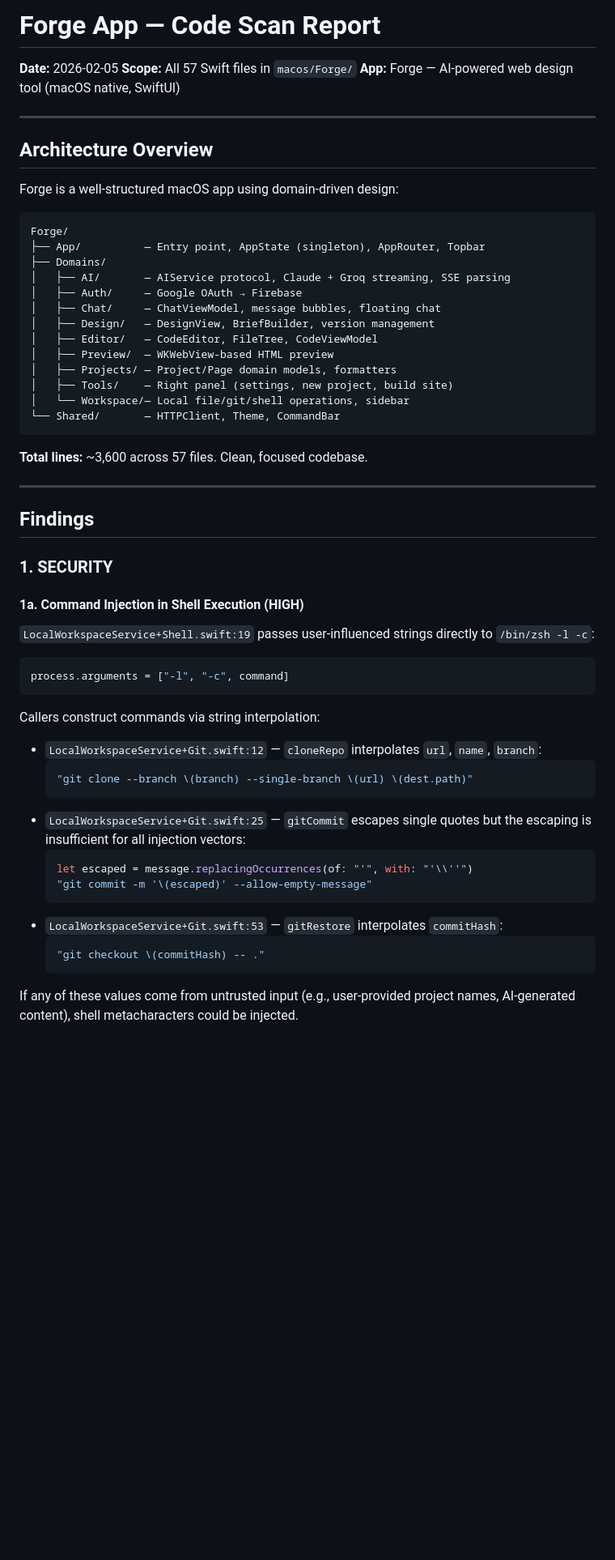
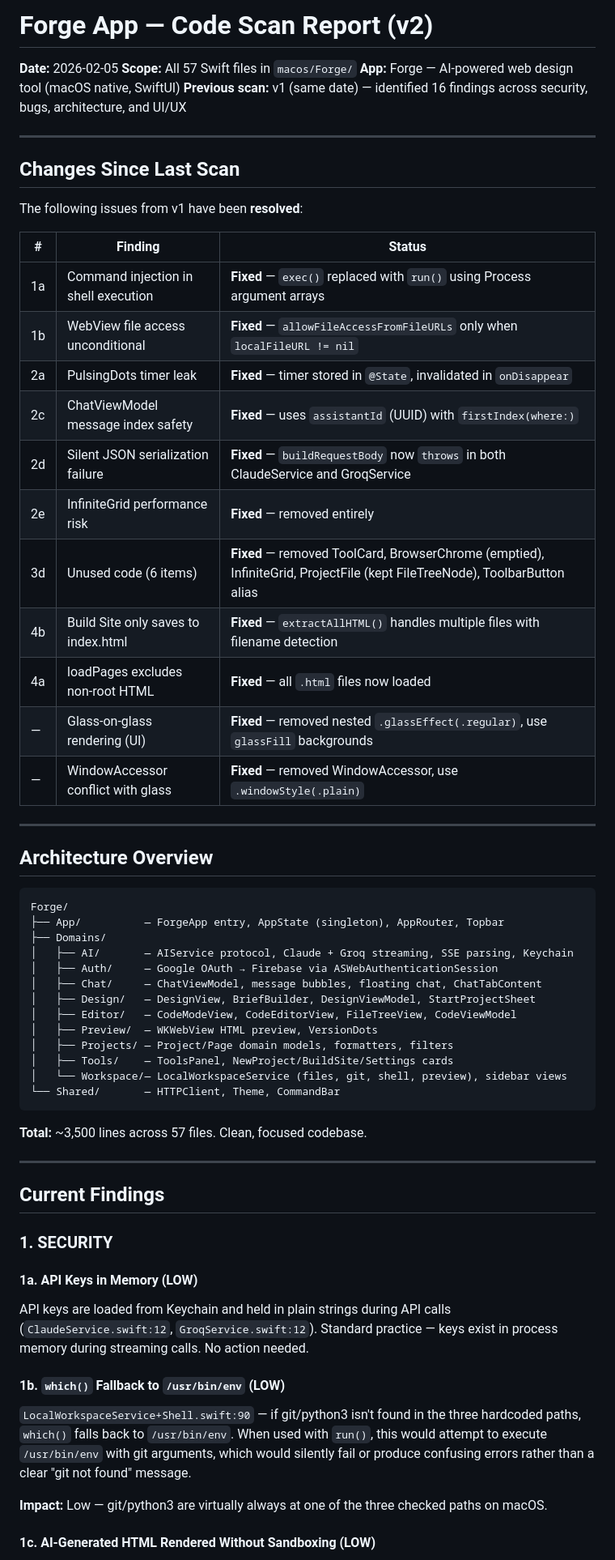
Before and after one commit to bowetter1/hemiunu, a Markdown page: macos/Forge/SCAN.md, the part around one of its changes. Shown at 81% size. Rendered like a GitHub page; blank space fills up the shorter version.

Commit message:
Update SCAN.md v2: all critical/high issues resolved, fresh scan of all 57 files
https://claude.ai/code/session_01JSkQc96sgSmCv71EfWjotf

````diff
--- a/macos/Forge/SCAN.md
+++ b/macos/Forge/SCAN.md
@@ -1,62 +1,67 @@
-# Forge App — Code Scan Report
+# Forge App — Code Scan Report (v2)
 
 **Date:** 2026-02-05
 **Scope:** All 57 Swift files in `macos/Forge/`
 **App:** Forge — AI-powered web design tool (macOS native, SwiftUI)
+**Previous scan:** v1 (same date) — identified 16 findings across security, bugs, architecture, and UI/UX
+
+---
+
+## Changes Since Last Scan
+
+The following issues from v1 have been **resolved**:
+
+| # | Finding | Status |
+|---|---------|--------|
+| 1a | Command injection in shell execution | **Fixed** — `exec()` replaced with `run()` using Process argument arrays |
+| 1b | WebView file access unconditional | **Fixed** — `allowFileAccessFromFileURLs` only when `localFileURL != nil` |
+| 2a | PulsingDots timer leak | **Fixed** — timer stored in `@State`, invalidated in `onDisappear` |
+| 2c | ChatViewModel message index safety | **Fixed** — uses `assistantId` (UUID) with `firstIndex(where:)` |
+| 2d | Silent JSON serialization failure | **Fixed** — `buildRequestBody` now `throws` in both ClaudeService and GroqService |
+| 2e | InfiniteGrid performance risk | **Fixed** — removed entirely |
+| 3d | Unused code (6 items) | **Fixed** — removed ToolCard, BrowserChrome (emptied), InfiniteGrid, ProjectFile (kept FileTreeNode), ToolbarButton alias |
+| 4b | Build Site only saves to index.html | **Fixed** — `extractAllHTML()` handles multiple files with filename detection |
+| 4a | loadPages excludes non-root HTML | **Fixed** — all `.html` files now loaded |
+| — | Glass-on-glass rendering (UI) | **Fixed** — removed nested `.glassEffect(.regular)`, use `glassFill` backgrounds |
+| — | WindowAccessor conflict with glass | **Fixed** — removed WindowAccessor, use `.windowStyle(.plain)` |
 
 ---
 
 ## Architecture Overview
 
-Forge is a well-structured macOS app using domain-driven design:
-
 ```
 Forge/
-├── App/          — Entry point, AppState (singleton), AppRouter, Topbar
+├── App/          — ForgeApp entry, AppState (singleton), AppRouter, Topbar
 ├── Domains/
-│   ├── AI/       — AIService protocol, Claude + Groq streaming, SSE parsing
-│   ├── Auth/     — Google OAuth → Firebase
-│   ├── Chat/     — ChatViewModel, message bubbles, floating chat
-│   ├── Design/   — DesignView, BriefBuilder, version management
-│   ├── Editor/   — CodeEditor, FileTree, CodeViewModel
-│   ├── Preview/  — WKWebView-based HTML preview
-│   ├── Projects/ — Project/Page domain models, formatters
-│   ├── Tools/    — Right panel (settings, new project, build site)
-│   └── Workspace/— Local file/git/shell operations, sidebar
+│   ├── AI/       — AIService protocol, Claude + Groq streaming, SSE parsing, Keychain
+│   ├── Auth/     — Google OAuth → Firebase via ASWebAuthenticationSession
+│   ├── Chat/     — ChatViewModel, message bubbles, floating chat, ChatTabContent
+│   ├── Design/   — DesignView, BriefBuilder, DesignViewModel, StartProjectSheet
+│   ├── Editor/   — CodeModeView, CodeEditorView, FileTreeView, CodeViewModel
+│   ├── Preview/  — WKWebView HTML preview, VersionDots
+│   ├── Projects/ — Project/Page domain models, formatters, filters
+│   ├── Tools/    — ToolsPanel, NewProject/BuildSite/Settings cards
+│   └── Workspace/— LocalWorkspaceService (files, git, shell, preview), sidebar views
 └── Shared/       — HTTPClient, Theme, CommandBar
 ```
 
-**Total lines:** ~3,600 across 57 files. Clean, focused codebase.
+**Total:** ~3,500 lines across 57 files. Clean, focused codebase.
 
 ---
 
-## Findings
+## Current Findings
 
 ### 1. SECURITY
 
-#### 1a. Command Injection in Shell Execution (HIGH)
+#### 1a. API Keys in Memory (LOW)
 
-`LocalWorkspaceService+Shell.swift:19` passes user-influenced strings directly to `/bin/zsh -l -c`:
+API keys are loaded from Keychain and held in plain strings during API calls (`ClaudeService.swift:12`, `GroqService.swift:12`). Standard practice — keys exist in process memory during streaming calls. No action needed.
 
-```swift
-process.arguments = ["-l", "-c", command]
-```
+#### 1b. `which()` Fallback to `/usr/bin/env` (LOW)
 
-Callers construct commands via string interpolation:
+`LocalWorkspaceService+Shell.swift:90` — if git/python3 isn't found in the three hardcoded paths, `which()` falls back to `/usr/bin/env`. When used with `run()`, this would attempt to execute `/usr/bin/env` with git arguments, which would silently fail or produce confusing errors rather than a clear "git not found" message.
 
-- `LocalWorkspaceService+Git.swift:12` — `cloneRepo` interpolates `url`, `name`, `branch`:
-  ```swift
-  "git clone --branch \(branch) --single-branch \(url) \(dest.path)"
-  ```
-- `LocalWorkspaceService+Git.swift:25` — `gitCommit` escapes single quotes but the escaping is insufficient for all injection vectors:
-  ```swift
-  let escaped = message.replacingOccurrences(of: "'", with: "'\\''")
-  "git commit -m '\(escaped)' --allow-empty-message"
-  ```
-- `LocalWorkspaceService+Git.swift:53` — `gitRestore` interpolates `commitHash`:
-  ```swift
-  "git checkout \(commitHash) -- ."
-  ```
+**Impact:** Low — git/python3 are virtually always at one of the three checked paths on macOS.
 
-If any of these values come from untrusted input (e.g., user-provided project names, AI-generated content), shell metacharacters could be injected.
+#### 1c. AI-Generated HTML Rendered Without Sandboxing (LOW)
 
````
Also changed, not shown: other parts of macos/Forge/SCAN.md (+76 -103 lines).
